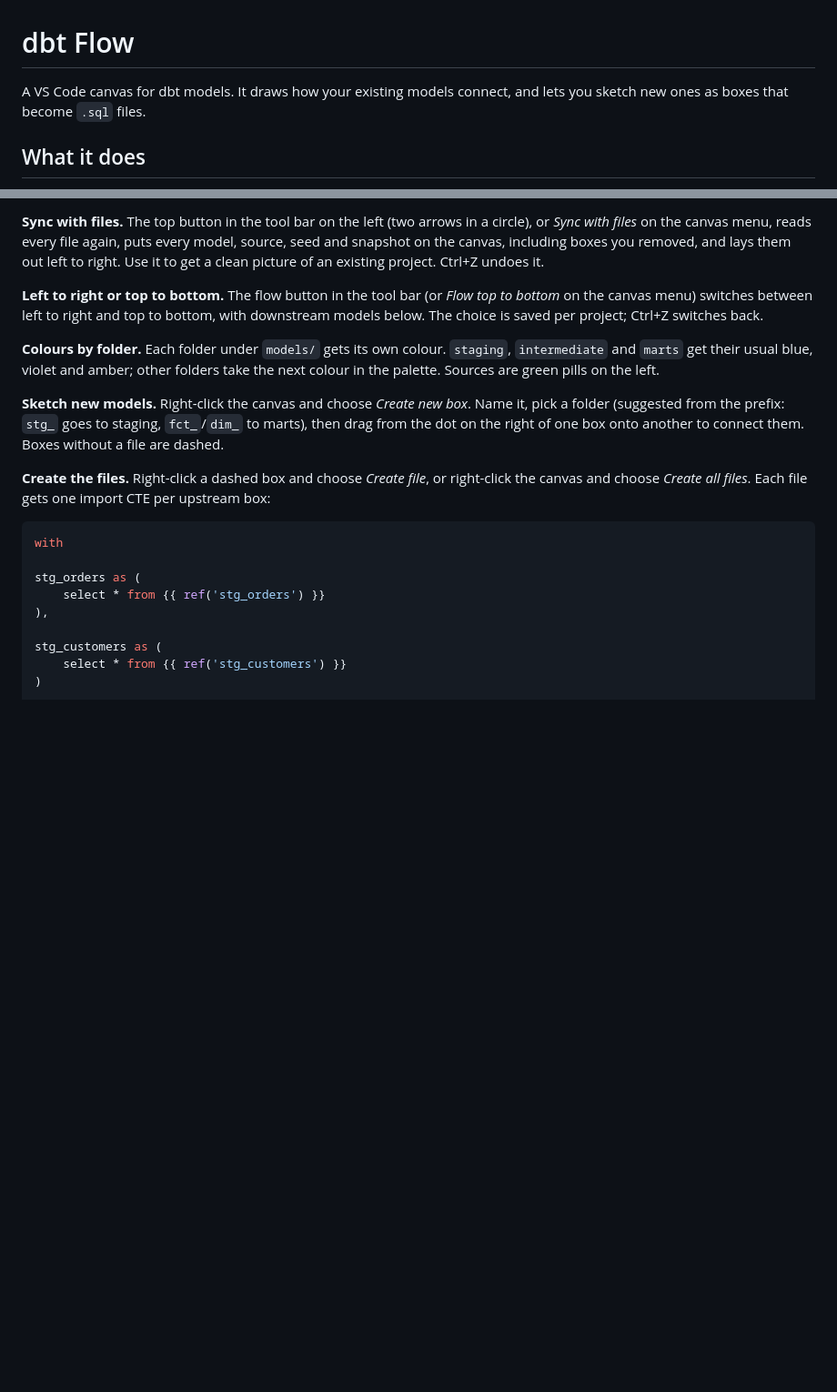
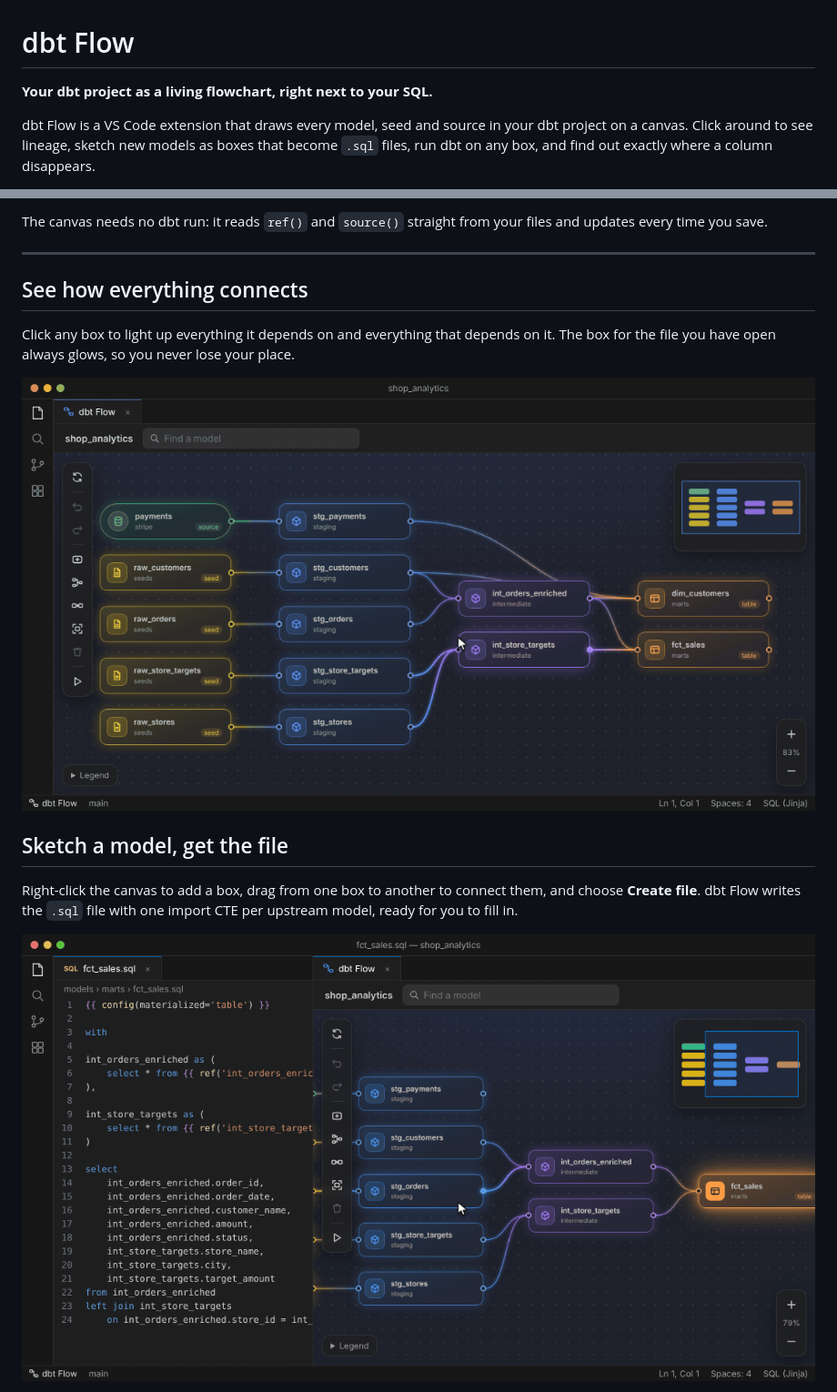
Before and after one commit to alexD1990/dbt-lens, a Markdown page: README.md, 2 parts joined by grey strips. Shown at 91% size. Rendered like a GitHub page; pictures changed too: images/lineage.gif (added), images/sketch.gif (added); blank space fills up the shorter version.

Commit message:
New README with screenshots and GIFs

````diff
--- a/README.md
+++ b/README.md
@@ -1,6 +1,6 @@
 # dbt Flow
 
-A VS Code canvas for dbt models. It draws how your existing models connect, and lets you sketch new ones as boxes that become `.sql` files.
+**Your dbt project as a living flowchart, right next to your SQL.**
 
-## What it does
+dbt Flow is a VS Code extension that draws every model, seed and source in your dbt project on a canvas. Click around to see lineage, sketch new models as boxes that become `.sql` files, run dbt on any box, and find out exactly where a column disappears.
 
@@ -8,22 +8,17 @@ A VS Code canvas for dbt models. It draws how your existing models connect, and
 
-**Sync with files.** The top button in the tool bar on the left (two arrows in a circle), or *Sync with files* on the canvas menu, reads every file again, puts every model, source, seed and snapshot on the canvas, including boxes you removed, and lays them out left to right. Use it to get a clean picture of an existing project. Ctrl+Z undoes it.
+The canvas needs no dbt run: it reads `ref()` and `source()` straight from your files and updates every time you save.
 
-**Left to right or top to bottom.** The flow button in the tool bar (or *Flow top to bottom* on the canvas menu) switches between left to right and top to bottom, with downstream models below. The choice is saved per project; Ctrl+Z switches back.
+---
 
-**Colours by folder.** Each folder under `models/` gets its own colour. `staging`, `intermediate` and `marts` get their usual blue, violet and amber; other folders take the next colour in the palette. Sources are green pills on the left.
+## See how everything connects
 
-**Sketch new models.** Right-click the canvas and choose *Create new box*. Name it, pick a folder (suggested from the prefix: `stg_` goes to staging, `fct_`/`dim_` to marts), then drag from the dot on the right of one box onto another to connect them. Boxes without a file are dashed.
+Click any box to light up everything it depends on and everything that depends on it. The box for the file you have open always glows, so you never lose your place.
 
-**Create the files.** Right-click a dashed box and choose *Create file*, or right-click the canvas and choose *Create all files*. Each file gets one import CTE per upstream box:
+![Clicking boxes highlights their lineage](images/lineage.gif)
 
-```sql
-with
+## Sketch a model, get the file
 
-stg_orders as (
-    select * from {{ ref('stg_orders') }}
-),
+Right-click the canvas to add a box, drag from one box to another to connect them, and choose **Create file**. dbt Flow writes the `.sql` file with one import CTE per upstream model, ready for you to fill in.
 
-stg_customers as (
-    select * from {{ ref('stg_customers') }}
-)
+![Sketching a new model and creating its file](images/sketch.gif)
 
````
Also changed, not shown: other parts of README.md (+117 -32 lines), images/run.gif (added), images/trace.gif (added), 5 other files.
